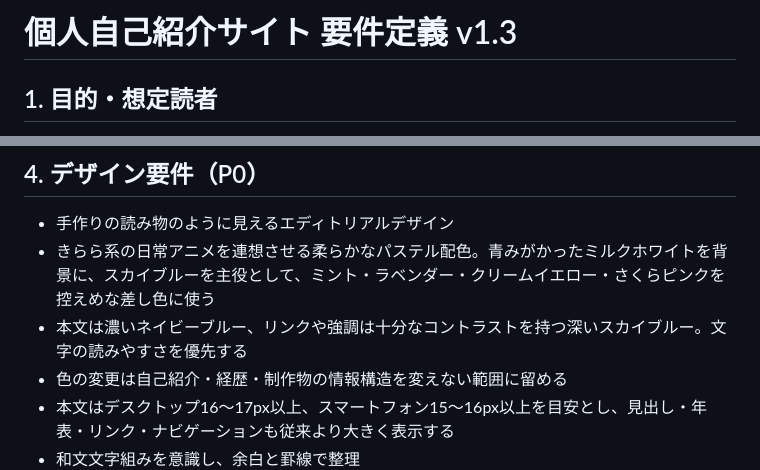
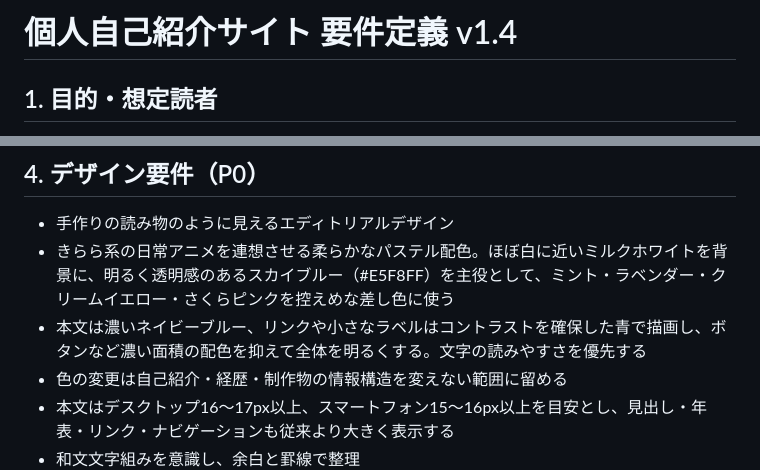
Before and after one commit to RyuuzinnRaika/ryuuzinnraika.github.io, a Markdown page: REQUIREMENTS.md, 2 parts joined by grey strips. Rendered like a GitHub page.

Commit message:
Design: brighten REQUIREMENTS.md sky palette

```diff
--- a/REQUIREMENTS.md
+++ b/REQUIREMENTS.md
@@ -1,4 +1,4 @@
-# 個人自己紹介サイト 要件定義 v1.3
+# 個人自己紹介サイト 要件定義 v1.4
 
 ## 1. 目的・想定読者
 
@@ -33,8 +33,8 @@ GitHubから訪れた人や、制作物に興味を持った人に対して、
 ## 4. デザイン要件（P0）
 
 - 手作りの読み物のように見えるエディトリアルデザイン
-- きらら系の日常アニメを連想させる柔らかなパステル配色。青みがかったミルクホワイトを背景に、スカイブルーを主役として、ミント・ラベンダー・クリームイエロー・さくらピンクを控えめな差し色に使う
-- 本文は濃いネイビーブルー、リンクや強調は十分なコントラストを持つ深いスカイブルー。文字の読みやすさを優先する
+- きらら系の日常アニメを連想させる柔らかなパステル配色。ほぼ白に近いミルクホワイトを背景に、明るく透明感のあるスカイブルー（#E5F8FF）を主役として、ミント・ラベンダー・クリームイエロー・さくらピンクを控えめな差し色に使う
+- 本文は濃いネイビーブルー、リンクや小さなラベルはコントラストを確保した青で描画し、ボタンなど濃い面積の配色を抑えて全体を明るくする。文字の読みやすさを優先する
 - 色の変更は自己紹介・経歴・制作物の情報構造を変えない範囲に留める
 - 本文はデスクトップ16〜17px以上、スマートフォン15〜16px以上を目安とし、見出し・年表・リンク・ナビゲーションも従来より大きく表示する
 - 和文文字組みを意識し、余白と罫線で整理
```
